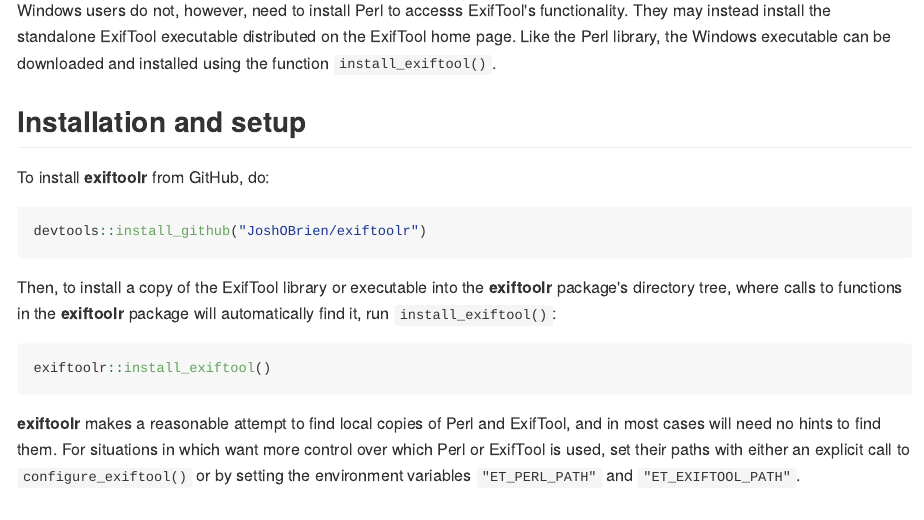
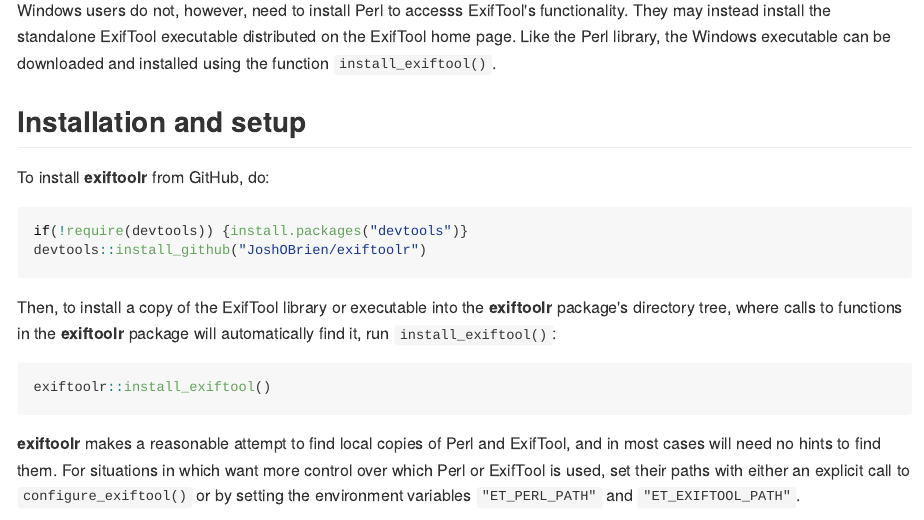
Before and after one commit to JoshOBrien/exiftoolr, an R Markdown document (README.Rmd): the page in a window 1100 px wide, from 750 px down. The pictures show the output file README.md that the author committed with the source, drawn offline in the style of GitHub; long lines of code are wrapped.

Commit message:
More explicit installation instructions

````diff
--- a/README.Rmd
+++ b/README.Rmd
@@ -63,6 +63,7 @@
 To install **exiftoolr** from GitHub, do:
 
 ```{r, gh-installation, eval = FALSE}
+if(!require(devtools)) {install.packages("devtools")}
 devtools::install_github("JoshOBrien/exiftoolr")
 ```
 
````
Also changed, not shown: README.md.
